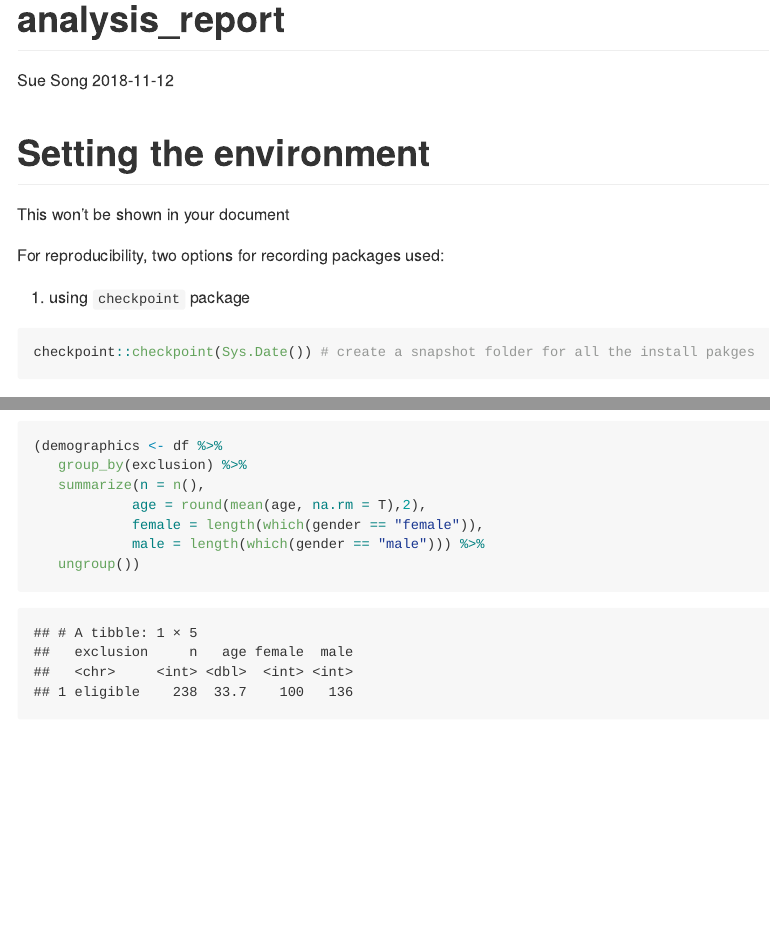
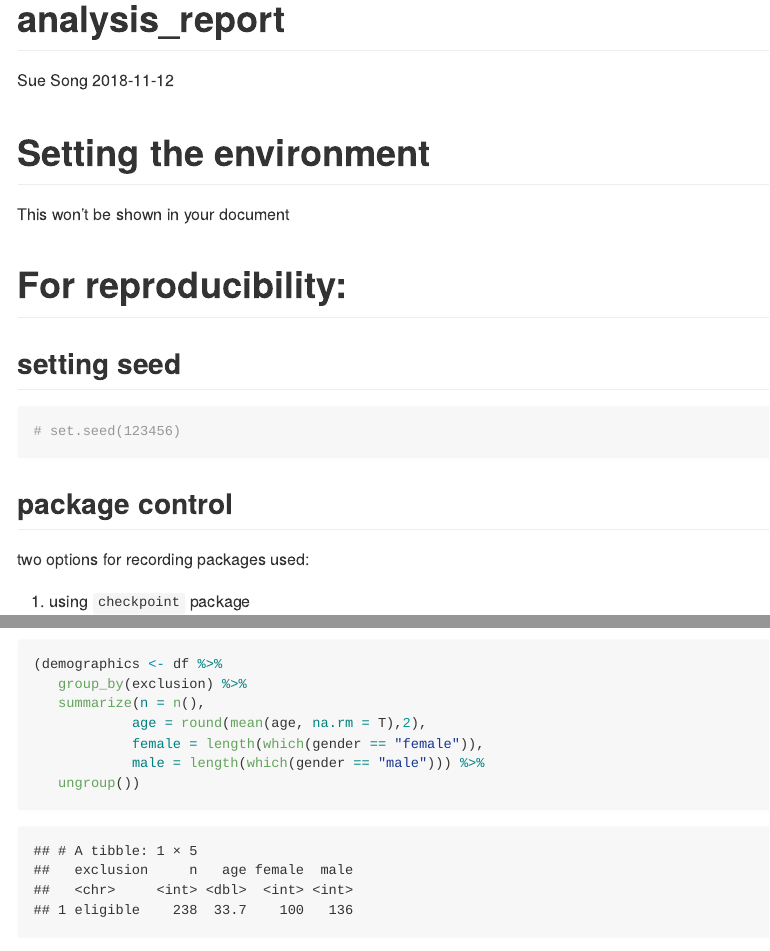
Before and after one commit to psy218/lrm, an R Markdown document (workflow/analysis_notebook.Rmd): the page in a window 1100 px wide, from its top, and a second part further down, joined at a grey line. Rendered offline with R 4.5, knitr and Pandoc, with nearby package versions; some code elsewhere in the file could not run offline; long lines of code are wrapped.

Commit message:
reproducibility

````diff
--- a/workflow/analysis_notebook.Rmd
+++ b/workflow/analysis_notebook.Rmd
@@ -32,7 +32,15 @@ options(digits = 3, scipen = 1)
 library("tidyverse"); library("broom"); library("ggplot2"); library("here")
 ```
 
-For reproducibility, two options for recording packages used:
+
+# For reproducibility:
+## setting seed
+```{r seed}
+# set.seed(123456)
+```
+
+## package control
+two options for recording packages used:
 1. using `checkpoint` package
 ```{r checkpoint, message=FALSE}
 checkpoint::checkpoint(Sys.Date()) # create a snapshot folder for all the install pakges
````
Also changed, not shown: workflow/analysis_notebook.Rmd (2 more changed lines).
